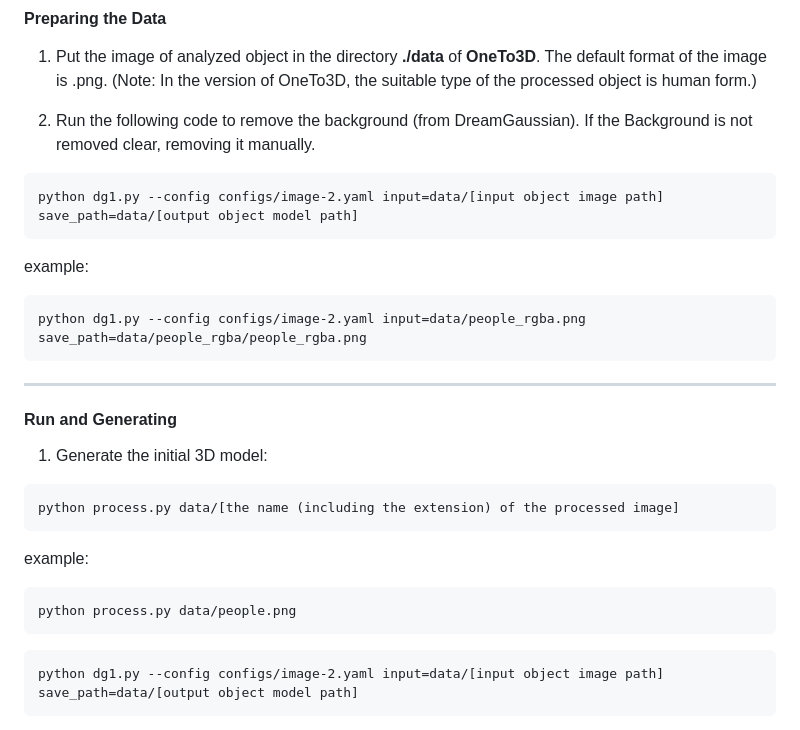
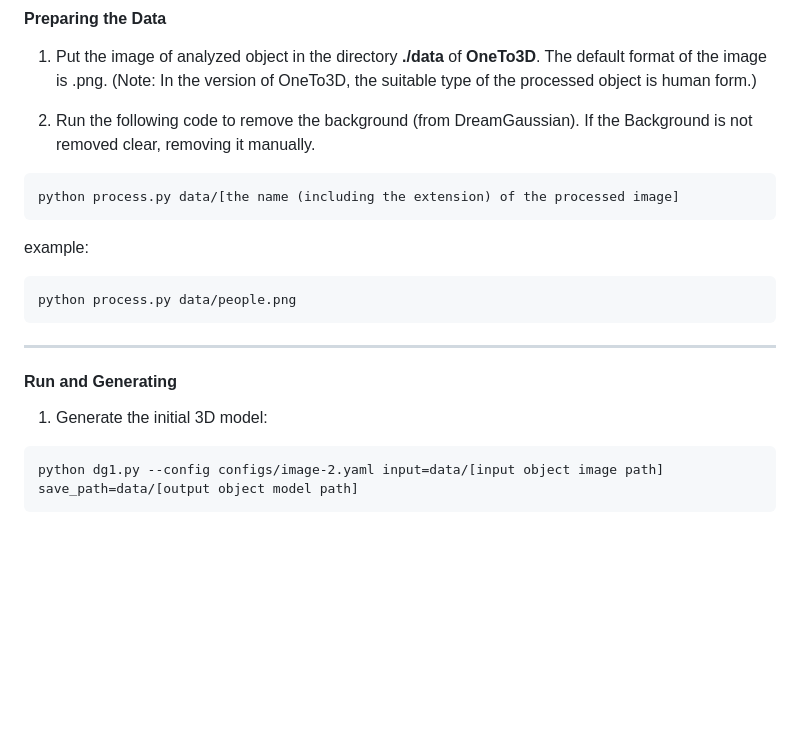
Before and after one commit to lin-jinwei/OneTo3D, a Markdown page: README.md, the part around the change. Rendered like a GitHub page; blank space fills up the shorter version.

Commit message:
Update README.md
lin-jinwei

````diff
--- a/README.md
+++ b/README.md
@@ -68,20 +68,7 @@ You can test other versions of python enviroments.
 1. Put the image of analyzed object in the directory **./data** of **OneTo3D**. The default format of the image is .png.
 (Note: In the version of OneTo3D, the suitable type of the processed object is human form.)
 
-3. Run the following code to remove the background (from DreamGaussian). If the Background is not removed clear, removing it manually.
-
-```cmd
-python dg1.py --config configs/image-2.yaml input=data/[input object image path] save_path=data/[output object model path]
-```
-example:
-```cmd
-python dg1.py --config configs/image-2.yaml input=data/people_rgba.png save_path=data/people_rgba/people_rgba.png
-```
-
----
-
-#### Run and Generating
-1. Generate the initial 3D model:
+2. Run the following code to remove the background (from DreamGaussian). If the Background is not removed clear, removing it manually.
 
 ```cmd
 python process.py data/[the name (including the extension) of the processed image]
@@ -90,6 +77,11 @@ example:
 ```cmd
 python process.py data/people.png
 ```
+
+---
+
+#### Run and Generating
+1. Generate the initial 3D model:
 
 ```cmd
 python dg1.py --config configs/image-2.yaml input=data/[input object image path] save_path=data/[output object model path]
````
